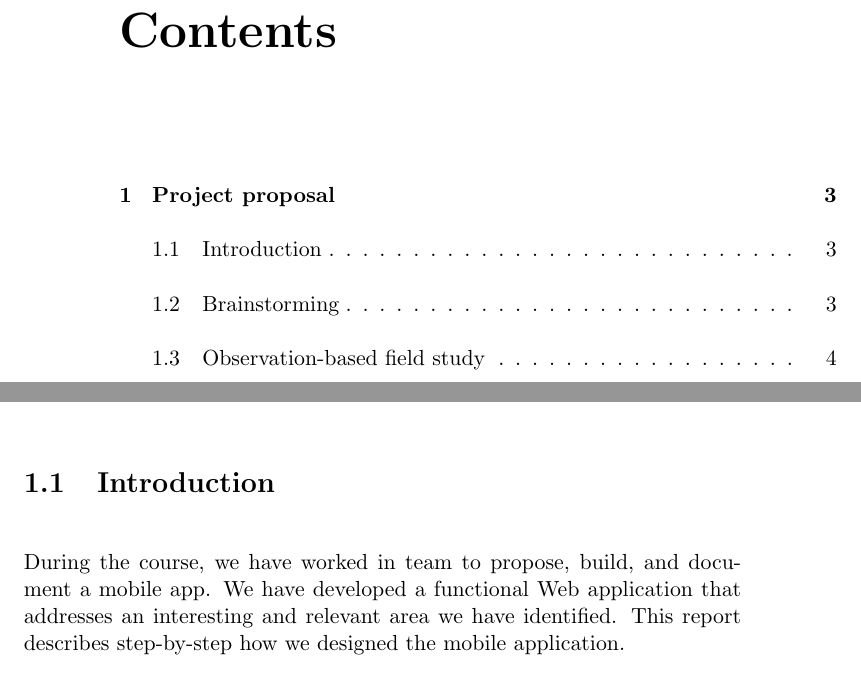
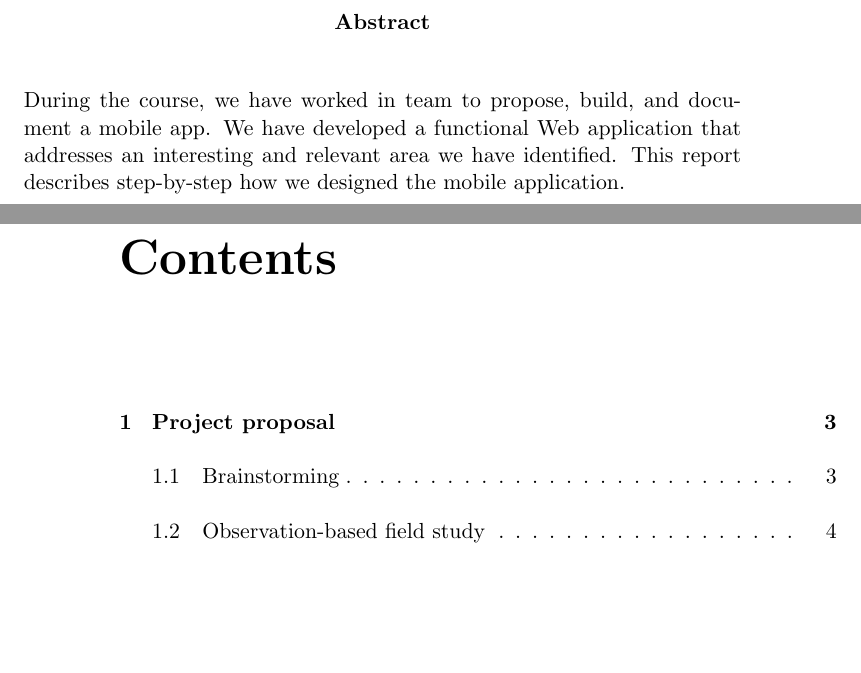
Before and after one commit to vincentdelitz/mysl, a LaTeX document (project-report/project-report.tex): two parts of pages 2 and 3 of 8 before the commit and two parts of pages 2 and 3 of 9 after it, joined at a grey line, cut at the place of the change, the shorter picture padded with empty space. Compiled offline with pdfLaTeX.

Commit message:
moved \section{Introduction} to \begin{abstract}

```diff
--- a/project-report/project-report.tex
+++ b/project-report/project-report.tex
@@ -27,10 +27,6 @@
 \newpage
 
 \chapter{Project proposal}
-
-\section{Introduction}
-
-During the course, we have worked in team to propose, build, and document a mobile app. We have developed a functional \webOrNative application that addresses an interesting and relevant area we have identified. This report describes step-by-step how we designed the mobile application.
 
 \section{Brainstorming}
 
```
Also changed, not shown: project-report/project-report.tex (6 more changed lines).
